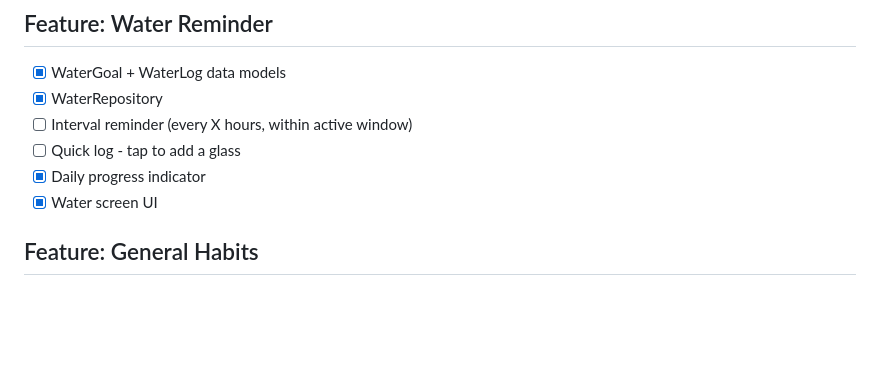
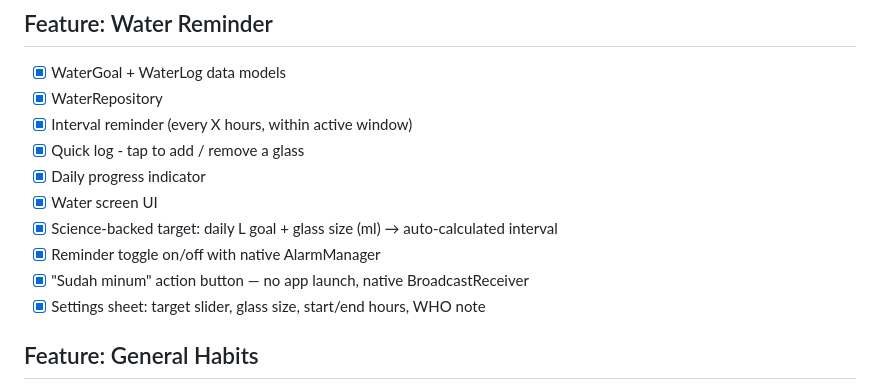
Before and after one commit to Imsulaeman/Rutin, a Markdown page: TODO.md, the part around the change. Drawn GitHub-style; blank space fills up the shorter version.

```diff
--- a/TODO.md
+++ b/TODO.md
@@ -40,10 +40,14 @@ Status: `[ ]` todo · `[x]` done · `[-]` in progress · `[~]` blocked
 ## Feature: Water Reminder
 - [x] WaterGoal + WaterLog data models
 - [x] WaterRepository
-- [ ] Interval reminder (every X hours, within active window)
-- [ ] Quick log - tap to add a glass
+- [x] Interval reminder (every X hours, within active window)
+- [x] Quick log - tap to add / remove a glass
 - [x] Daily progress indicator
 - [x] Water screen UI
+- [x] Science-backed target: daily L goal + glass size (ml) → auto-calculated interval
+- [x] Reminder toggle on/off with native AlarmManager
+- [x] "Sudah minum" action button — no app launch, native BroadcastReceiver
+- [x] Settings sheet: target slider, glass size, start/end hours, WHO note
 
 ## Feature: General Habits
 - [x] Habit + HabitLog data models
```
Also changed, not shown: AGENTS.md (+12 -2 lines), MANUAL_TEST_CHECKLIST.md (+23 -0 lines).
